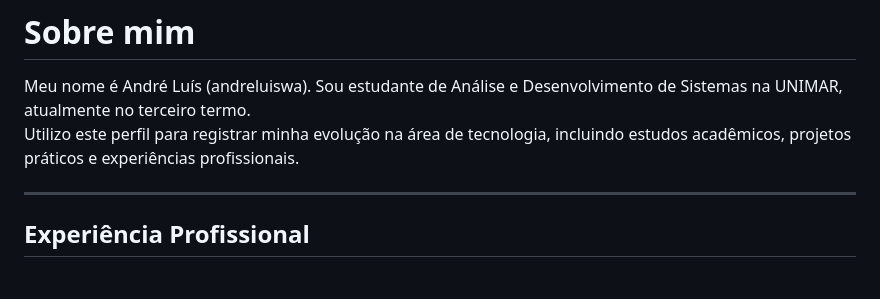
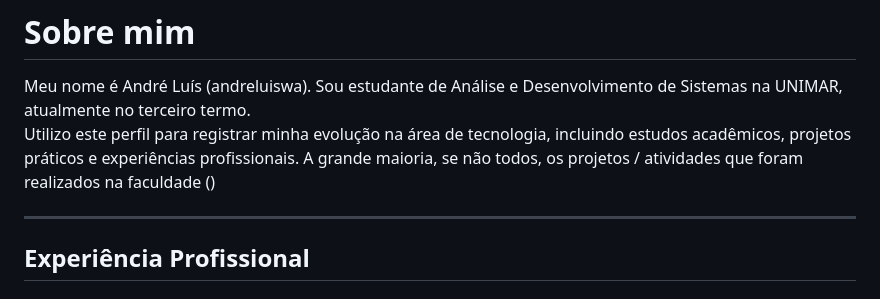
Before and after one commit to andreluiswa/studies, a Markdown page: README.md, the part around the change. Rendered like a GitHub page.

```diff
--- a/README.md
+++ b/README.md
@@ -2,6 +2,7 @@
 
 Meu nome é André Luís (andreluiswa). Sou estudante de Análise e Desenvolvimento de Sistemas na UNIMAR, atualmente no terceiro termo.
 Utilizo este perfil para registrar minha evolução na área de tecnologia, incluindo estudos acadêmicos, projetos práticos e experiências profissionais.
+A grande maioria, se não todos, os projetos / atividades que foram realizados na faculdade ()
 
 ---
 
```
